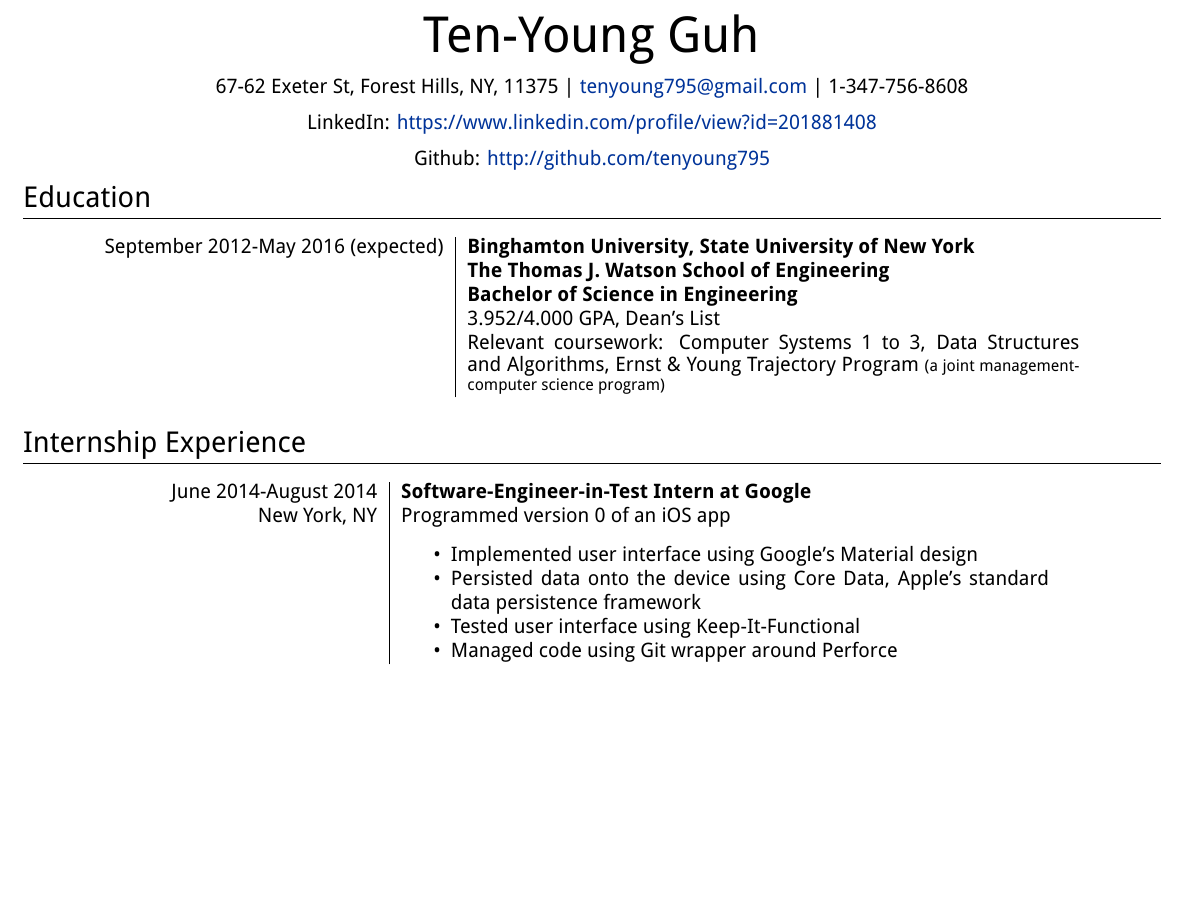
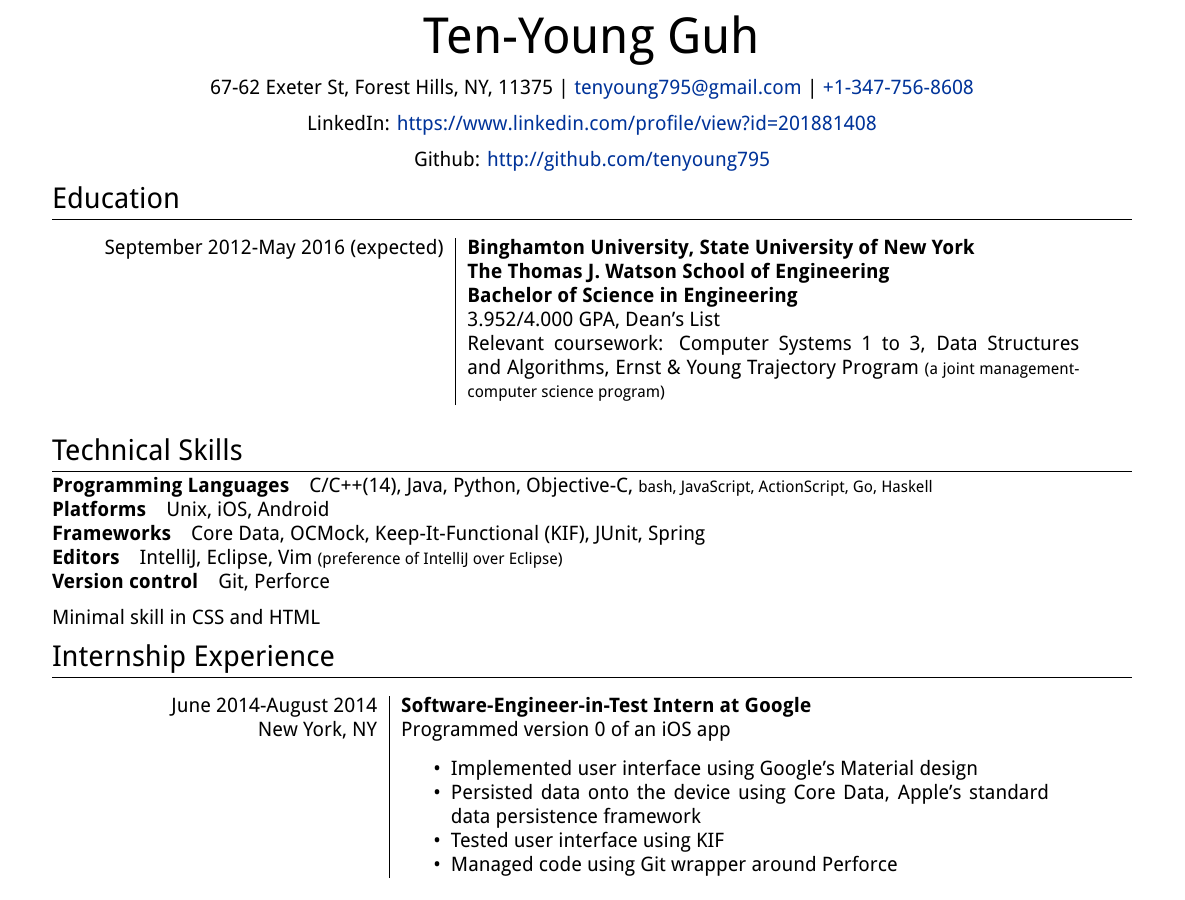
Before and after one commit to tenyoung795/resume, a LaTeX CV (resume.tex): part of page 1 of 2, cut so that both start at the same text, the shorter picture padded with empty space. Compiled offline with XeLaTeX.

Commit message:
Add technical skills and fixed phone number

```diff
--- a/resume.tex
+++ b/resume.tex
@@ -8,8 +8,7 @@
 
 \usepackage[usenames,dvipsnames]{xcolor} % Required for specifying custom colors
 
-%\usepackage{fullpage}
-\usepackage[margin=0.3in]{geometry}
+\usepackage[margin=0.5in]{geometry}
 % To reduce the height of the top margin uncomment: \addtolength{\voffset}{-1.3cm}
 
 \usepackage{hyperref} % Required for adding links	and customizing them
@@ -19,6 +18,8 @@
 \usepackage{titlesec} % Used to customize the \section command
 \titleformat{\section}{\Large\scshape\raggedright}{}{0em}{}[\titlerule] % Text formatting of sections
 \titlespacing{\section}{0pt}{3pt}{3pt} % Spacing around sections
+\titlespacing{\subsection}{0pt}{10pt}{*0}
+\titlespacing{\paragraph}{0pt}{*0}{10pt}
 
 \usepackage{longtable}
 
@@ -33,7 +34,7 @@
 \par{\centering{
     67-62 Exeter St, Forest Hills, NY, 11375
     | \href{mailto:tenyoung795@gmail.com}{tenyoung795@gmail.com}
-    | 1-347-756-8608
+    | \href{tel:+1-347-756-8608}{+1-347-756-8608}
 }\par}
 \par{\centering{
     LinkedIn: \url{https://www.linkedin.com/profile/view?id=201881408}
@@ -50,8 +51,18 @@
     & \textbf{Bachelor of Science in Engineering} \\
     & 3.952/4.000 GPA, Dean's List \\
     & Relevant coursework: Computer Systems 1 to 3, Data Structures and Algorithms,
-    Ernst \& Young Trajectory Program \footnotesize{(a joint management-computer science program)} \\
+    Ernst \& Young Trajectory Program {\footnotesize (a joint management-computer science program)} \\
 \end{longtable}
+
+\section{Technical Skills}
+
+\paragraph{Programming Languages} C/C++(14), Java, Python, Objective-C, {\footnotesize bash, JavaScript, ActionScript, Go, Haskell}
+\paragraph{Platforms} Unix, iOS, Android
+\paragraph{Frameworks} Core Data, OCMock, Keep-It-Functional (KIF), JUnit, Spring
+\paragraph{Editors} IntelliJ, Eclipse, Vim {\footnotesize (preference of IntelliJ over Eclipse)}
+\paragraph{Version control} Git, Perforce
+
+Minimal skill in CSS and HTML
 
 \section{Internship Experience}
 
@@ -61,7 +72,7 @@
     & \begin{itemize}
         \item Implemented user interface using Google's Material design
         \item Persisted data onto the device using Core Data, Apple's standard data persistence framework
-        \item Tested user interface using Keep-It-Functional
+        \item Tested user interface using KIF
         \item Managed code using Git wrapper around Perforce
     \end{itemize} \\
 
@@ -96,7 +109,6 @@
     \end{itemize}
 \end{longtable}
 
-\newpage
 \section{Personal Team Projects}
 
 \begin{longtable}{r|p{4.5in}}
```
Also changed, not shown: resume.tex (2 more changed lines).
